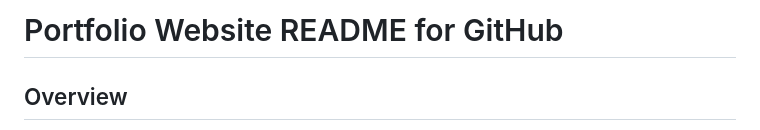
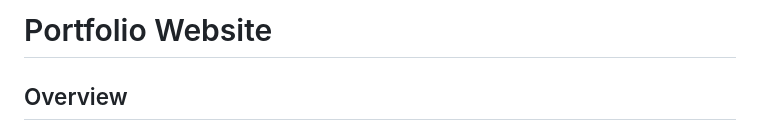
Before and after one commit to Mahi7375/Portfolio2024, a Markdown page: README.md, the part around the change. Drawn GitHub-style.

```diff
--- a/README.md
+++ b/README.md
@@ -1,4 +1,4 @@
-# Portfolio Website README for GitHub
+# Portfolio Website
 
 ## Overview
 
```
